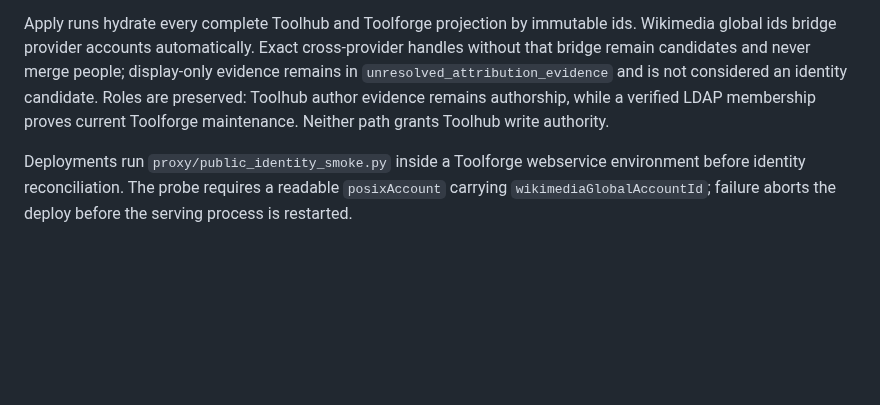
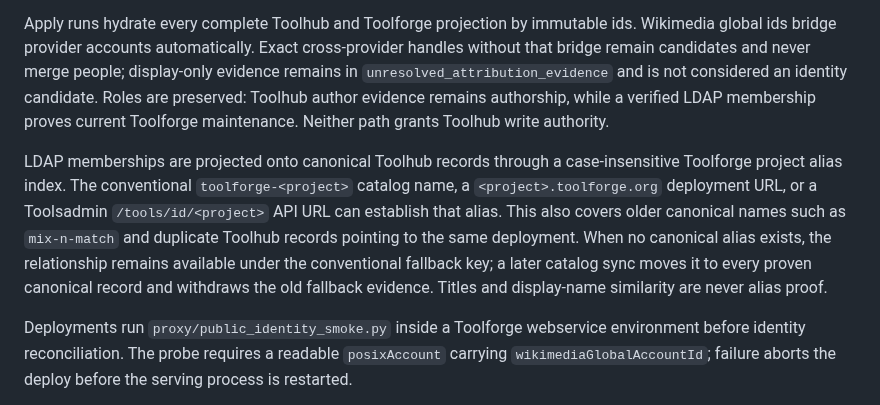
Before and after one commit to schiste/toolhub-evolved, a Markdown page: docs/RUNBOOK.md, the part around the change. Rendered like a GitHub page; blank space fills up the shorter version.

Commit message:
docs(people): document Toolforge project aliases

```diff
--- a/docs/RUNBOOK.md
+++ b/docs/RUNBOOK.md
@@ -425,6 +425,16 @@ is not considered an identity candidate. Roles are preserved: Toolhub author
 evidence remains authorship, while a verified LDAP membership proves current
 Toolforge maintenance. Neither path grants Toolhub write authority.
 
+LDAP memberships are projected onto canonical Toolhub records through a
+case-insensitive Toolforge project alias index. The conventional
+`toolforge-<project>` catalog name, a `<project>.toolforge.org` deployment URL,
+or a Toolsadmin `/tools/id/<project>` API URL can establish that alias. This
+also covers older canonical names such as `mix-n-match` and duplicate Toolhub
+records pointing to the same deployment. When no canonical alias exists, the
+relationship remains available under the conventional fallback key; a later
+catalog sync moves it to every proven canonical record and withdraws the old
+fallback evidence. Titles and display-name similarity are never alias proof.
+
 Deployments run `proxy/public_identity_smoke.py` inside a Toolforge webservice
 environment before identity reconciliation. The probe requires a readable
 `posixAccount` carrying `wikimediaGlobalAccountId`; failure aborts the deploy
```
